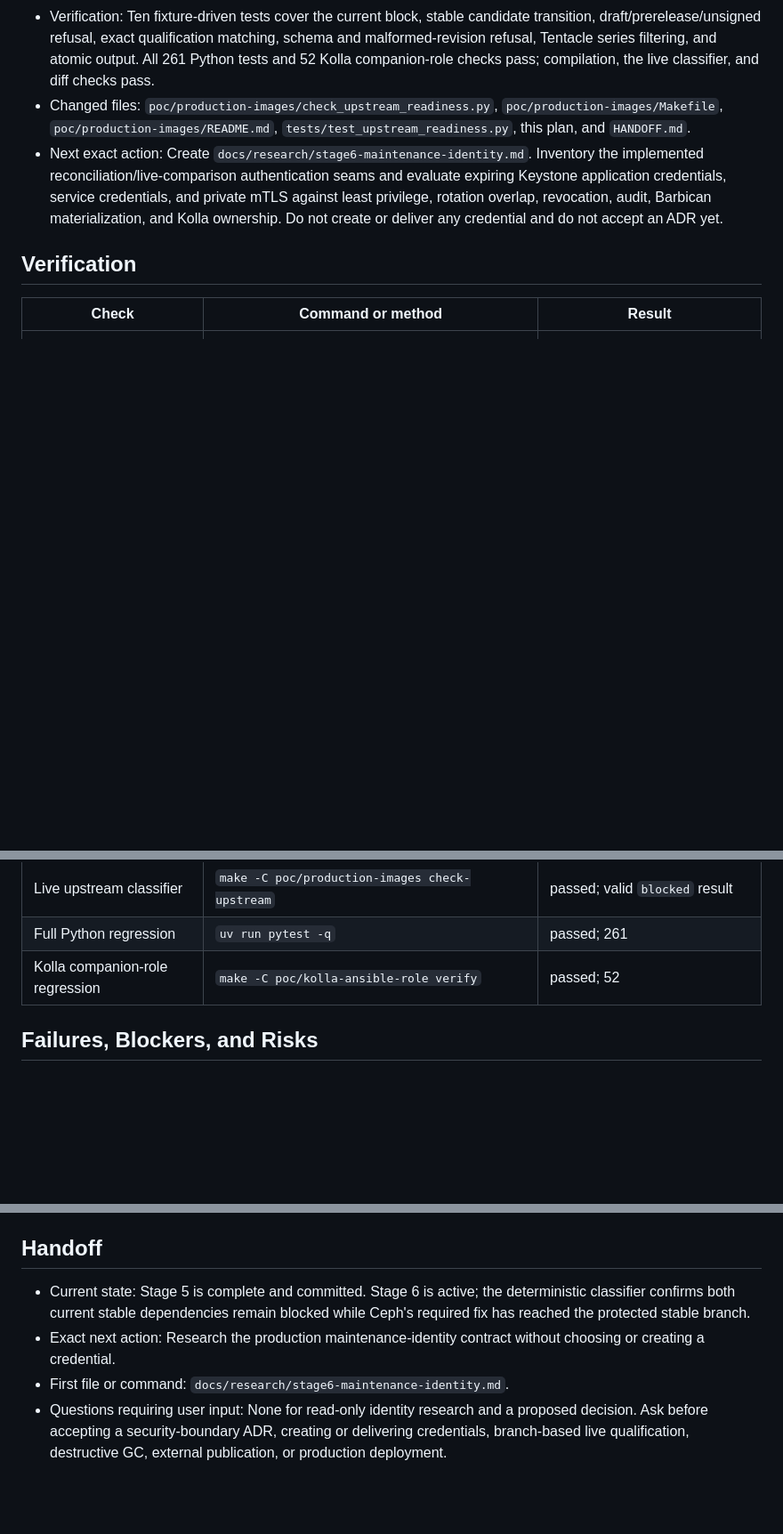
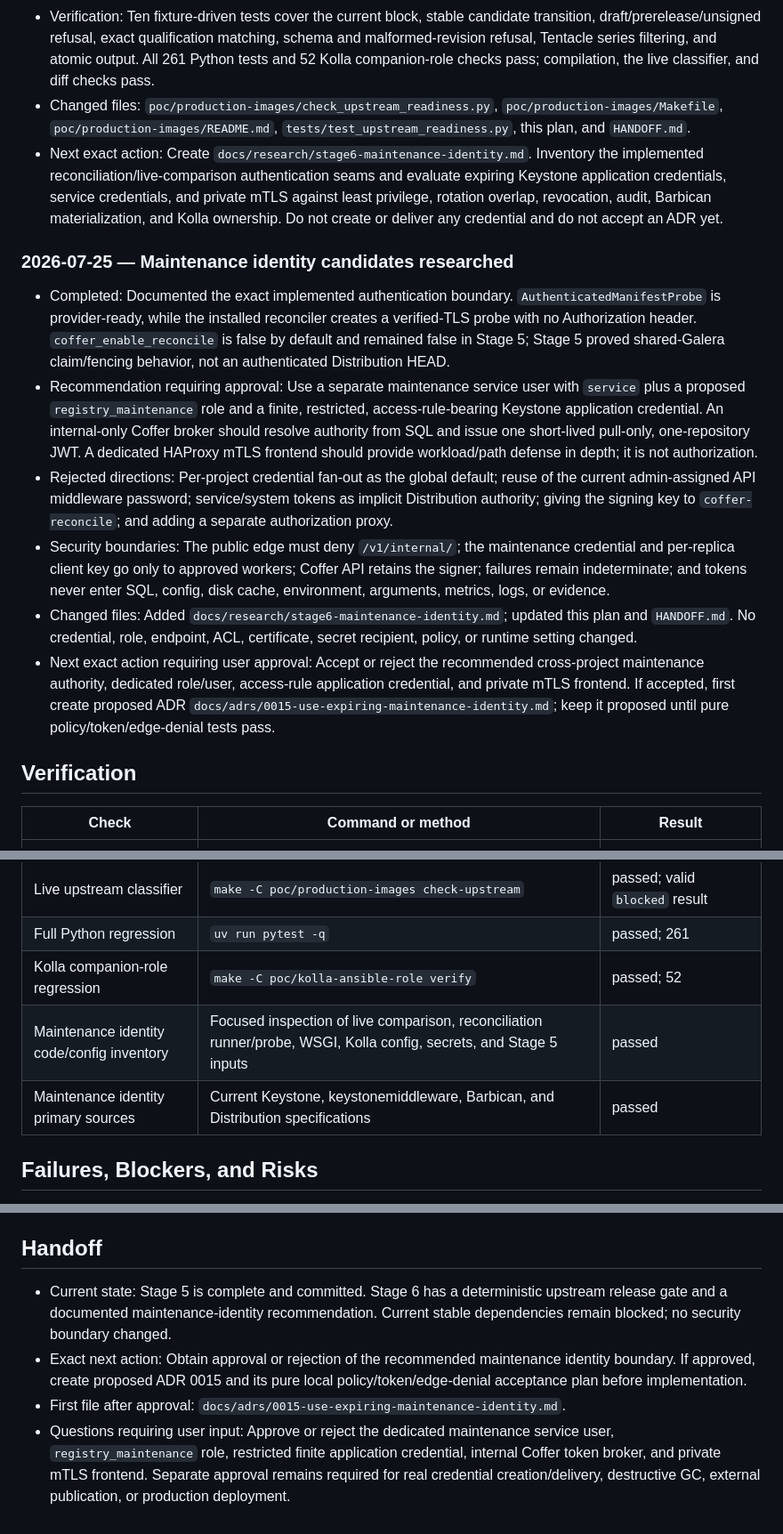
Before and after one commit to jaehanbyun/coffer, a Markdown page: docs/exec-plans/0019-stage6-production-promotion.md, 3 parts joined by grey strips. Shown at 89% size. GitHub-like rendering; blank space fills up the shorter version.

Commit message:
docs: define Stage 6 maintenance identity candidate

```diff
--- a/docs/exec-plans/0019-stage6-production-promotion.md
+++ b/docs/exec-plans/0019-stage6-production-promotion.md
@@ -193,6 +193,39 @@ operator-local release.
   materialization, and Kolla ownership. Do not create or deliver any
   credential and do not accept an ADR yet.
 
+### 2026-07-25 — Maintenance identity candidates researched
+
+- Completed: Documented the exact implemented authentication boundary.
+  `AuthenticatedManifestProbe` is provider-ready, while the installed
+  reconciler creates a verified-TLS probe with no Authorization header.
+  `coffer_enable_reconcile` is false by default and remained false in Stage 5;
+  Stage 5 proved shared-Galera claim/fencing behavior, not an authenticated
+  Distribution HEAD.
+- Recommendation requiring approval: Use a separate maintenance service user
+  with `service` plus a proposed `registry_maintenance` role and a finite,
+  restricted, access-rule-bearing Keystone application credential. An
+  internal-only Coffer broker should resolve authority from SQL and issue one
+  short-lived pull-only, one-repository JWT. A dedicated HAProxy mTLS frontend
+  should provide workload/path defense in depth; it is not authorization.
+- Rejected directions: Per-project credential fan-out as the global default;
+  reuse of the current admin-assigned API middleware password; service/system
+  tokens as implicit Distribution authority; giving the signing key to
+  `coffer-reconcile`; and adding a separate authorization proxy.
+- Security boundaries: The public edge must deny `/v1/internal/`; the
+  maintenance credential and per-replica client key go only to approved
+  workers; Coffer API retains the signer; failures remain indeterminate; and
+  tokens never enter SQL, config, disk cache, environment, arguments, metrics,
+  logs, or evidence.
+- Changed files: Added
+  `docs/research/stage6-maintenance-identity.md`; updated this plan and
+  `HANDOFF.md`. No credential, role, endpoint, ACL, certificate, secret
+  recipient, policy, or runtime setting changed.
+- Next exact action requiring user approval: Accept or reject the recommended
+  cross-project maintenance authority, dedicated role/user, access-rule
+  application credential, and private mTLS frontend. If accepted, first create
+  proposed ADR `docs/adrs/0015-use-expiring-maintenance-identity.md`; keep it
+  proposed until pure policy/token/edge-denial tests pass.
+
 ## Verification
 
 | Check | Command or method | Result |
@@ -206,6 +239,8 @@ operator-local release.
 | Live upstream classifier | `make -C poc/production-images check-upstream` | passed; valid `blocked` result |
 | Full Python regression | `uv run pytest -q` | passed; 261 |
 | Kolla companion-role regression | `make -C poc/kolla-ansible-role verify` | passed; 52 |
+| Maintenance identity code/config inventory | Focused inspection of live comparison, reconciliation runner/probe, WSGI, Kolla config, secrets, and Stage 5 inputs | passed |
+| Maintenance identity primary sources | Current Keystone, keystonemiddleware, Barbican, and Distribution specifications | passed |
 
 ## Failures, Blockers, and Risks
 
@@ -224,14 +259,16 @@ operator-local release.
 
 ## Handoff
 
-- Current state: Stage 5 is complete and committed. Stage 6 is active; the
-  deterministic classifier confirms both current stable dependencies remain
-  blocked while Ceph's required fix has reached the protected stable branch.
-- Exact next action: Research the production maintenance-identity contract
-  without choosing or creating a credential.
-- First file or command:
-  `docs/research/stage6-maintenance-identity.md`.
-- Questions requiring user input: None for read-only identity research and a
-  proposed decision. Ask before accepting a security-boundary ADR, creating or
-  delivering credentials, branch-based live qualification, destructive GC,
-  external publication, or production deployment.
+- Current state: Stage 5 is complete and committed. Stage 6 has a deterministic
+  upstream release gate and a documented maintenance-identity recommendation.
+  Current stable dependencies remain blocked; no security boundary changed.
+- Exact next action: Obtain approval or rejection of the recommended
+  maintenance identity boundary. If approved, create proposed ADR 0015 and its
+  pure local policy/token/edge-denial acceptance plan before implementation.
+- First file after approval:
+  `docs/adrs/0015-use-expiring-maintenance-identity.md`.
+- Questions requiring user input: Approve or reject the dedicated maintenance
+  service user, `registry_maintenance` role, restricted finite application
+  credential, internal Coffer token broker, and private mTLS frontend. Separate
+  approval remains required for real credential creation/delivery, destructive
+  GC, external publication, or production deployment.
```
Also changed, not shown: .codex/state/HANDOFF.md (+17 -5 lines), docs/research/stage6-maintenance-identity.md (added, +293 -0 lines).
